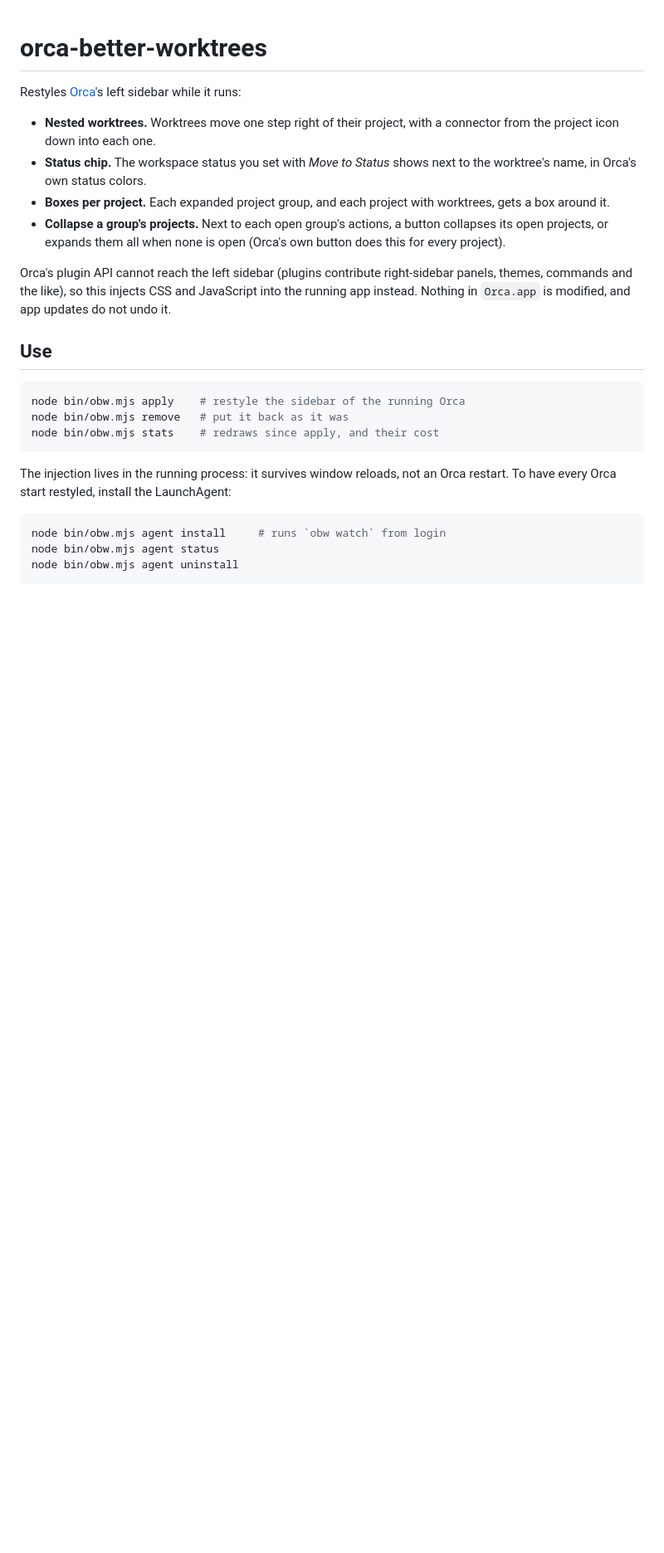
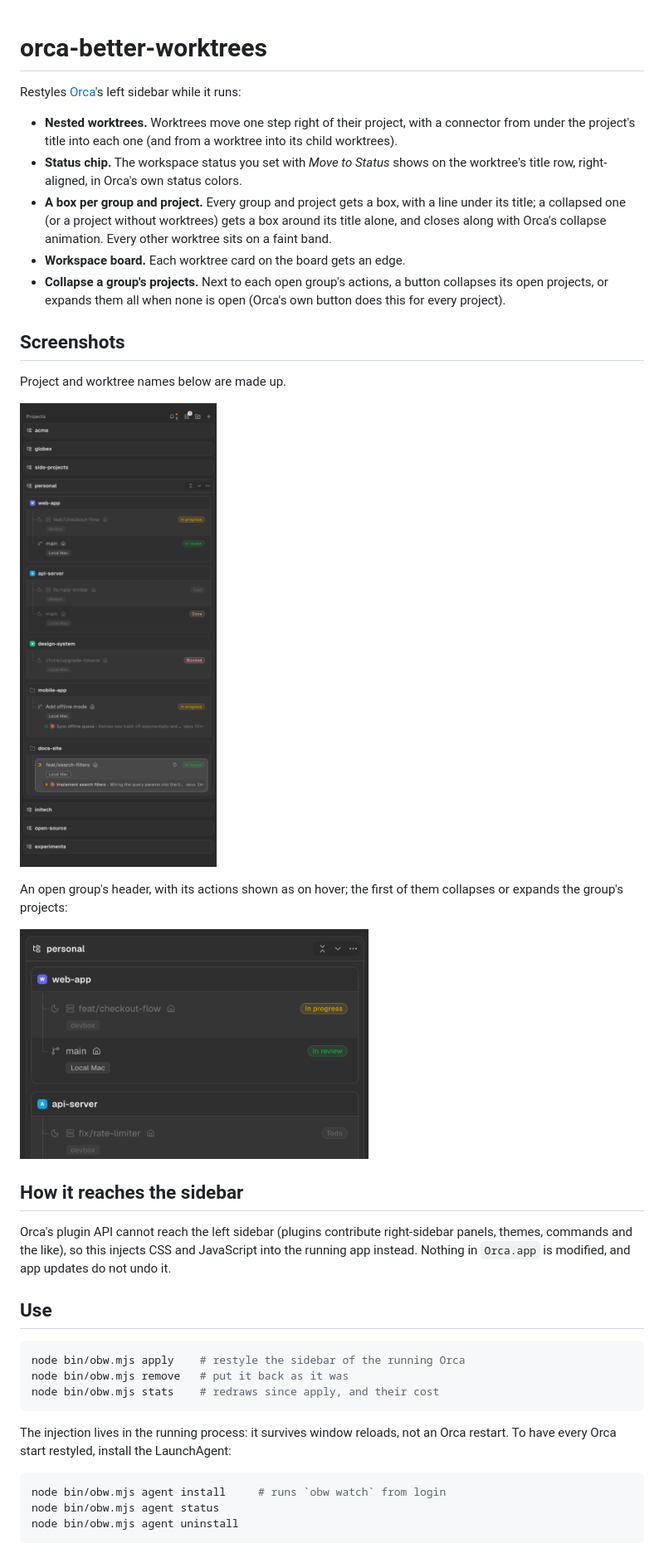
Before and after one commit to eliasjnior/orca-better-worktrees, a Markdown page: README.md, the part around the change. Shown at 83% size. Rendered like a GitHub page; pictures changed too: docs/screenshots/group-header.png (added), docs/screenshots/sidebar.png (added); blank space fills up the shorter version.

Commit message:
docs: add anonymized screenshots of the restyled sidebar
Shows the sidebar overview and an open group's header with its hover
actions. Every project, group, worktree, host and agent text in them is
made up, and avatars are replaced with generic icons, so no real project
shows. The feature list now matches what the sidebar does: boxes for
every group and project, title lines, bands, and the board's card edges.

Co-Authored-By: Claude Opus 5.5 <noreply@anthropic.com>

```diff
--- a/README.md
+++ b/README.md
@@ -3,14 +3,33 @@
 Restyles [Orca](https://github.com/stablyai/orca)'s left sidebar while it runs:
 
 - **Nested worktrees.** Worktrees move one step right of their project, with a connector from
-  the project icon down into each one.
-- **Status chip.** The workspace status you set with *Move to Status* shows next to the
-  worktree's name, in Orca's own status colors.
-- **Boxes per project.** Each expanded project group, and each project with worktrees, gets a
-  box around it.
+  under the project's title into each one (and from a worktree into its child worktrees).
+- **Status chip.** The workspace status you set with *Move to Status* shows on the worktree's
+  title row, right-aligned, in Orca's own status colors.
+- **A box per group and project.** Every group and project gets a box, with a line under its
+  title; a collapsed one (or a project without worktrees) gets a box around its title alone,
+  and closes along with Orca's collapse animation. Every other worktree sits on a faint band.
+- **Workspace board.** Each worktree card on the board gets an edge.
 - **Collapse a group's projects.** Next to each open group's actions, a button collapses its
   open projects, or expands them all when none is open (Orca's own button does this for every
   project).
+
+## Screenshots
+
+Project and worktree names below are made up.
+
+<p>
+  <img src="docs/screenshots/sidebar.png" alt="Orca's left sidebar restyled: collapsed groups as rounded boxes, one open group whose projects each sit in their own box, worktrees joined to their project by a connector, every other worktree on a faint band, and a status chip (In progress, In review, Todo, Done, Blocked) on each." width="420">
+</p>
+
+An open group's header, with its actions shown as on hover; the first of them collapses or
+expands the group's projects:
+
+<p>
+  <img src="docs/screenshots/group-header.png" alt="A group header with its title over a separator line, and its hover actions: collapse the group's projects, collapse the group, and more actions." width="420">
+</p>
+
+## How it reaches the sidebar
 
 Orca's plugin API cannot reach the left sidebar (plugins contribute right-sidebar panels,
 themes, commands and the like), so this injects CSS and JavaScript into the running app instead.
```
Also changed, not shown: 1 other file.
